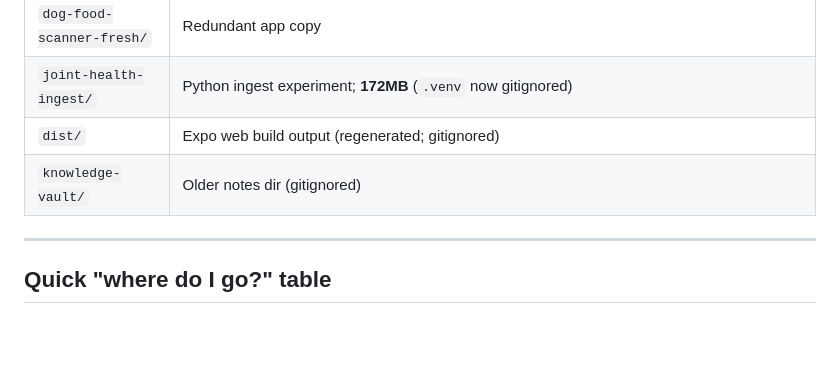
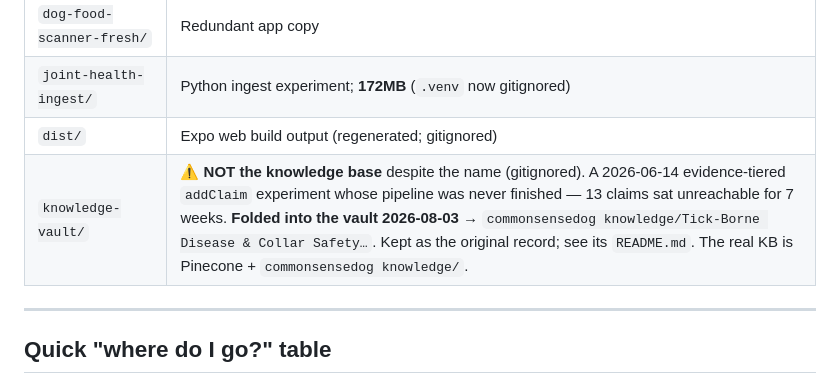
Before and after one commit to kcab77/dog-food-scanner, a Markdown page: PROJECTS.md, the part around the change. Drawn GitHub-style; blank space fills up the shorter version.

```diff
--- a/PROJECTS.md
+++ b/PROJECTS.md
@@ -107,7 +107,7 @@ runtime by `sync-library.mjs` — **do not move them.**
 | `dog-food-scanner-fresh/` | Redundant app copy |
 | `joint-health-ingest/` | Python ingest experiment; **172MB** (`.venv` now gitignored) |
 | `dist/` | Expo web build output (regenerated; gitignored) |
-| `knowledge-vault/` | Older notes dir (gitignored) |
+| `knowledge-vault/` | ⚠️ **NOT the knowledge base** despite the name (gitignored). A 2026-06-14 evidence-tiered `addClaim` experiment whose pipeline was never finished — 13 claims sat unreachable for 7 weeks. **Folded into the vault 2026-08-03** → `commonsensedog knowledge/Tick-Borne Disease & Collar Safety…`. Kept as the original record; see its `README.md`. The real KB is Pinecone + `commonsensedog knowledge/`. |
 
 ---
 
```
Also changed, not shown: knowledge-vault/README.md (added, +44 -0 lines).
